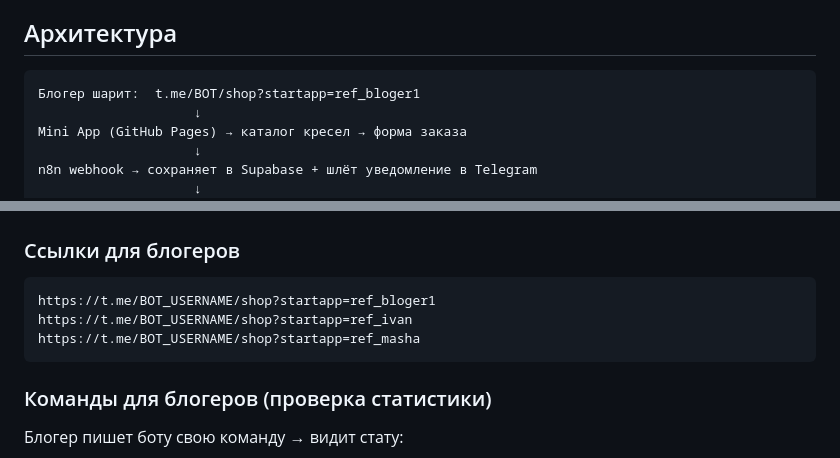
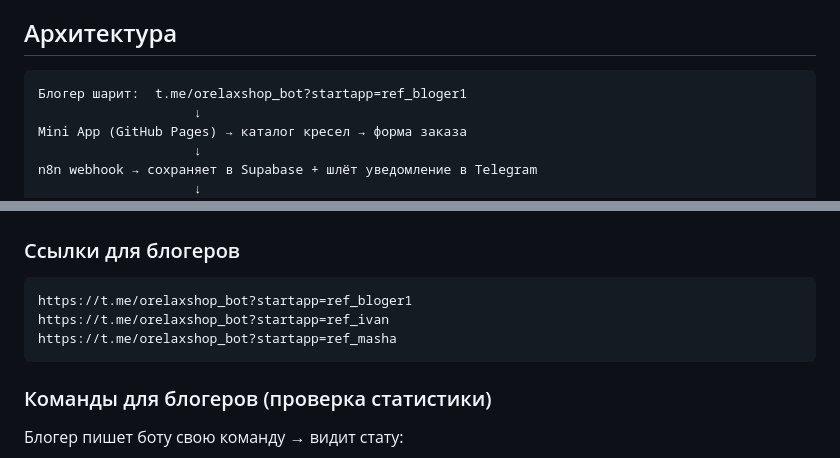
Before and after one commit to gorizontfoma-bit/furniture-shop, a Markdown page: SETUP.md, 2 parts joined by grey strips. Drawn GitHub-style.

Commit message:
SETUP.md: обновлены ссылки на формат Main App (без /shop)
Co-Authored-By: Claude Opus 4.6 <noreply@anthropic.com>

````diff
--- a/SETUP.md
+++ b/SETUP.md
@@ -7,7 +7,7 @@ Telegram Mini App (магазин кресел RELAX) с реферальной
 ## Архитектура
 
 ```
-Блогер шарит:  t.me/BOT/shop?startapp=ref_bloger1
+Блогер шарит:  t.me/orelaxshop_bot?startapp=ref_bloger1
                     ↓
 Mini App (GitHub Pages) → каталог кресел → форма заказа
                     ↓
@@ -75,9 +75,9 @@ IMG_BASE: 'https://kresla.orelax.ru/img/'
 
 ### Ссылки для блогеров
 ```
-https://t.me/BOT_USERNAME/shop?startapp=ref_bloger1
-https://t.me/BOT_USERNAME/shop?startapp=ref_ivan
-https://t.me/BOT_USERNAME/shop?startapp=ref_masha
+https://t.me/orelaxshop_bot?startapp=ref_bloger1
+https://t.me/orelaxshop_bot?startapp=ref_ivan
+https://t.me/orelaxshop_bot?startapp=ref_masha
 ```
 
 ### Команды для блогеров (проверка статистики)
````
